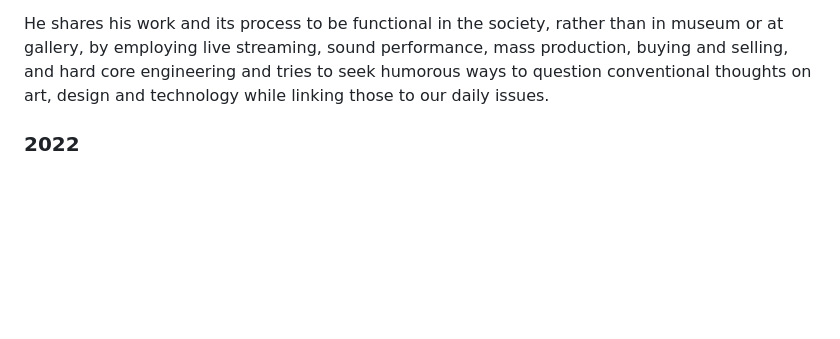
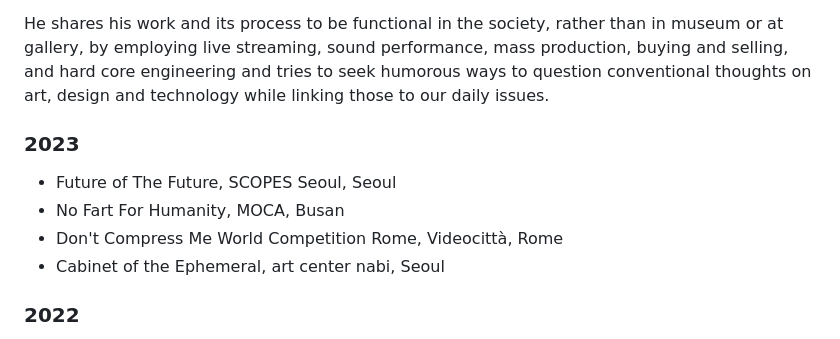
Before and after one commit to strongestweapon/hojunsong, a Markdown page: hojunsong.md, the part around the change. GitHub-like rendering; blank space fills up the shorter version.

```diff
--- a/hojunsong.md
+++ b/hojunsong.md
@@ -6,6 +6,11 @@ Hojun Song's work is about creating narratives and bringing questions by making
 Naturally, his recent work deals with ironical relationship between romanticism and deconstructionism, especially how society makes heroes and how those heroes are destroying diviersites, by referring new trends of science and technology like artificial intelligence, complexity system, and blockchain which embrace uncertainties and decentralization.
 
 He shares his work and its process to be functional in the society, rather than in museum or at gallery, by employing live streaming, sound performance, mass production, buying and selling, and hard core engineering and tries to seek humorous ways to question conventional thoughts on art, design and technology while linking those to our daily issues.
+### 2023
+- Future of The Future, SCOPES Seoul, Seoul
+- No Fart For Humanity, MOCA, Busan
+- Don't Compress Me World Competition Rome, Videocittà, Rome
+- Cabinet of the Ephemeral, art center nabi, Seoul
 ### 2022
 - Don't Compress Me World Competition Seoul, Seoul
 - Miyeok Graffiti, Making Lemonade, Seoul
```
Also changed, not shown: hojunsong_KR.md (+5 -0 lines).
